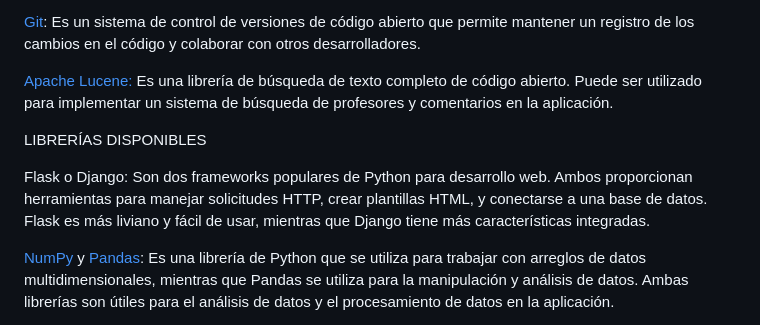
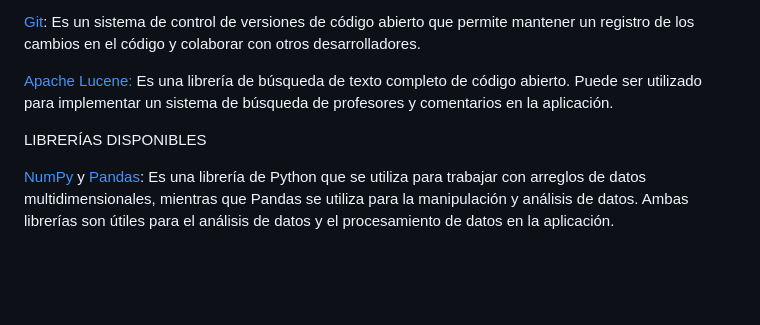
Before and after one commit to solayap2601/ppi_08, a Markdown page: ppi_08_info02.md, the part around the change. GitHub-like rendering; blank space fills up the shorter version.

```diff
--- a/ppi_08_info02.md
+++ b/ppi_08_info02.md
@@ -76,8 +76,6 @@ PostgreSQL o [MySQL]([url](https://www.mysql.com/)): Son sistemas de gestión de
 
 LIBRERÍAS DISPONIBLES
 
-Flask o Django: Son dos frameworks populares de Python para desarrollo web. Ambos proporcionan herramientas para manejar solicitudes HTTP, crear plantillas HTML, y conectarse a una base de datos. Flask es más liviano y fácil de usar, mientras que Django tiene más características integradas.
-
 [NumPy]([url](https://numpy.org/doc/stable/)) y [Pandas]([url](https://pandas.pydata.org/)): Es una librería de Python que se utiliza para trabajar con arreglos de datos multidimensionales, mientras que Pandas se utiliza para la manipulación y análisis de datos. Ambas librerías son útiles para el análisis de datos y el procesamiento de datos en la aplicación.
 
 [Matplotlib]([url](https://matplotlib.org/)) o [Seaborn]([url](https://seaborn.pydata.org/)): Son dos librerías de visualización de datos que se utilizan para crear gráficos y visualizaciones. Ambas librerías son útiles para mostrar los resultados de la aplicación de una manera visualmente atractiva.
```
